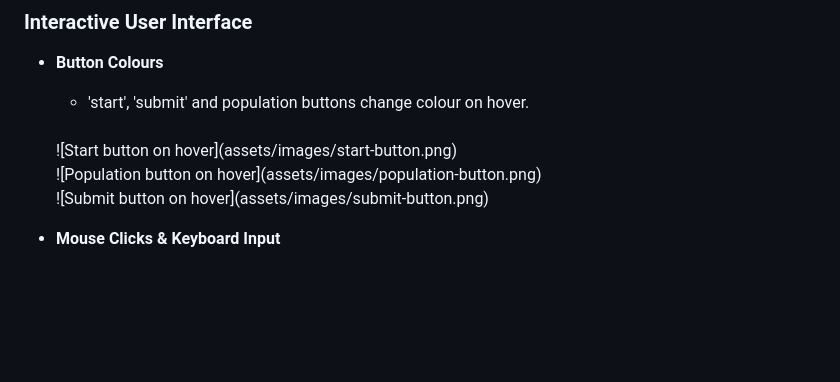
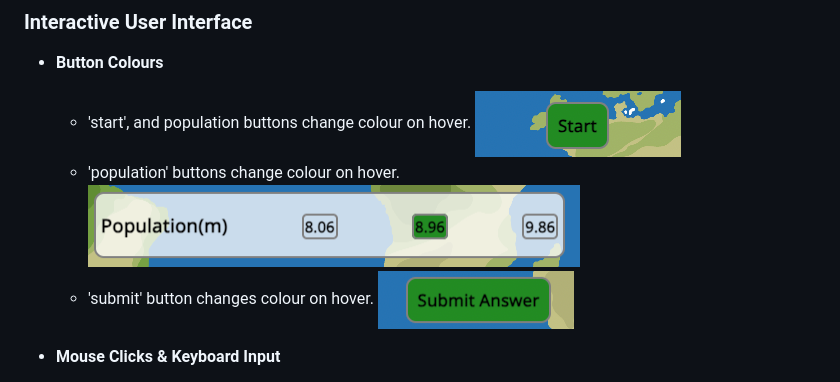
Before and after one commit to seanfreaney/geo-quiz, a Markdown page: README.md, the part around one of its changes. Rendered like a GitHub page; blank space fills up the shorter version.

```diff
--- a/README.md
+++ b/README.md
@@ -31,12 +31,11 @@ Geo Quiz is an interactive geography quiz. Geo quiz tests the user's knowledge o
 
 ### Interactive User Interface
 - __Button Colours__
-  - 'start', 'submit' and population buttons change colour on hover.
-  <br>
+  - 'start',  and population buttons change colour on hover.
   ![Start button on hover](assets/images/start-button.png)
-  <br>
+  - 'population' buttons change colour on hover.
   ![Population button on hover](assets/images/population-button.png)
-  <br>
+  - 'submit' button changes colour on hover.
   ![Submit button on hover](assets/images/submit-button.png)
 
 - __Mouse Clicks & Keyboard Input__
```
Also changed, not shown: other parts of README.md (+5 -5 lines).
